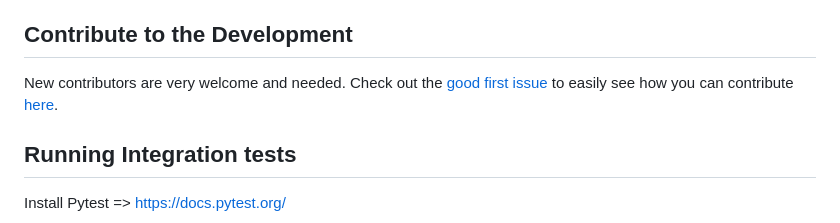
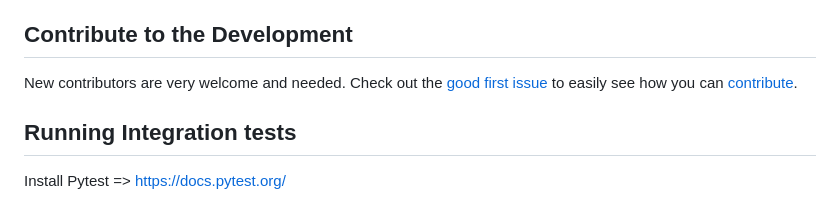
Before and after one commit to project-nig/node, a Markdown page: README.md, the part around the change. Rendered like a GitHub page.

```diff
--- a/README.md
+++ b/README.md
@@ -105,7 +105,7 @@ A very basic Hello world example to explain how to generate a purchase request o
 
 ## Contribute to the Development
 
-New contributors are very welcome and needed. Check out the [good first issue](https://github.com/project-nig/beta_node/issues?q=is%3Aopen+is%3Aissue+label%3A%22good+first+issue%22) to easily see how you can contribute [here](CONTRIBUTING.md).
+New contributors are very welcome and needed. Check out the [good first issue](https://github.com/project-nig/beta_node/issues?q=is%3Aopen+is%3Aissue+label%3A%22good+first+issue%22) to easily see how you can [contribute](CONTRIBUTING.md).
 
 
 ## Running Integration tests
```
